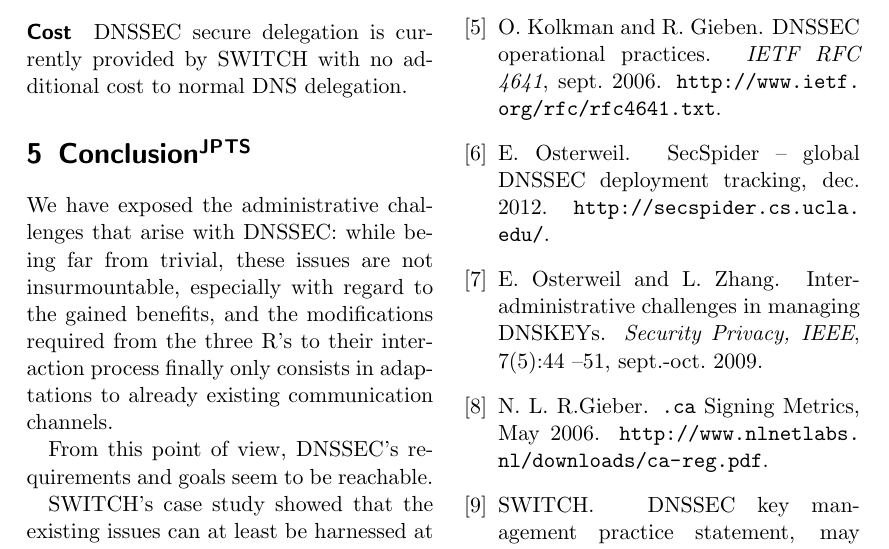
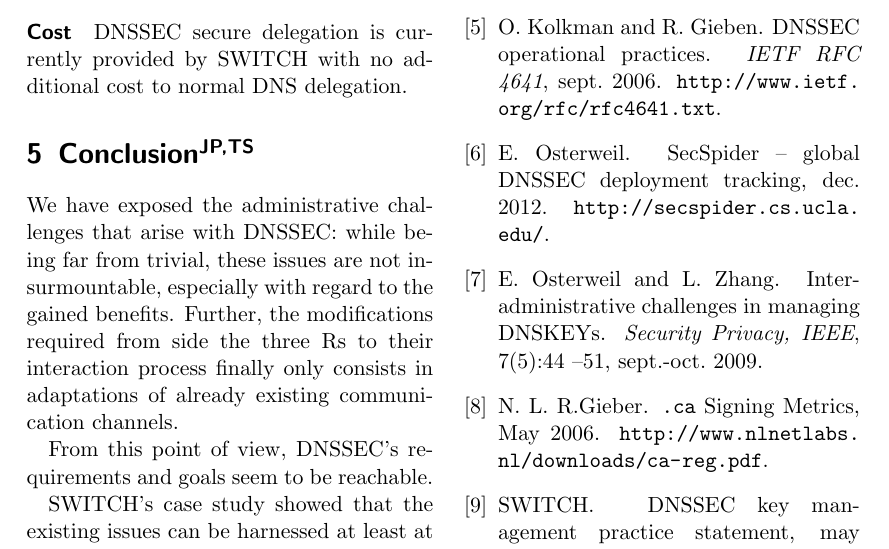
Before and after one commit to gzm0/itsec-termpaper, a LaTeX document (paper/paper.tex): part of page 9 of 9, cut so that both start at the same text. Compiled offline with pdfLaTeX.

Commit message:
Correct conclusion

```diff
--- a/paper/paper.tex
+++ b/paper/paper.tex
@@ -16,6 +16,7 @@
 
 \newcommand{\wbjp}{\textsuperscript{JP}}
 \newcommand{\wbts}{\textsuperscript{TS}}
+\newcommand{\wbjpts}{\textsuperscript{JP,TS}}
 
 \begin{document}
 
@@ -320,13 +321,21 @@ which solves this issue.
 \paragraph{Cost} DNSSEC secure delegation is currently provided by
 SWITCH with no additional cost to normal DNS delegation.
 
-\section{Conclusion\wbjp\wbts}
-%TODO improve conclusion... :-D
-We have exposed the administrative challenges that arise with DNSSEC: while being far from trivial, these issues are not insurmountable, especially with regard to the gained benefits, and the modifications required from the three R's to their interaction process finally only consists in adaptations to already existing communication channels.
+\section{Conclusion\wbjpts}
+We have exposed the administrative challenges that arise with DNSSEC:
+while being far from trivial, these issues are not insurmountable,
+especially with regard to the gained benefits. Further, the
+modifications required from side the three Rs to their interaction
+process finally only consists in adaptations of already existing
+communication channels.
 
-From this point of view, DNSSEC's requirements and goals seem to be reachable.
+From this point of view, DNSSEC's requirements and goals seem to be
+reachable.
 
-SWITCH's case study showed that the existing issues can at least be harnessed at a TLD level. While a wider adoption is required to see if the infrastructure can indeed scale, the foundations that have been lain seem ready to take on the challenge.
+SWITCH's case study showed that the existing issues can be harnessed
+at least at a TLD level. While a wider adoption is required to see if
+the infrastructure can indeed scale, the foundations that have been
+lain seem ready to take on the challenge.
 
 \nocite{*}
 \bibliographystyle{abbrv}
```
